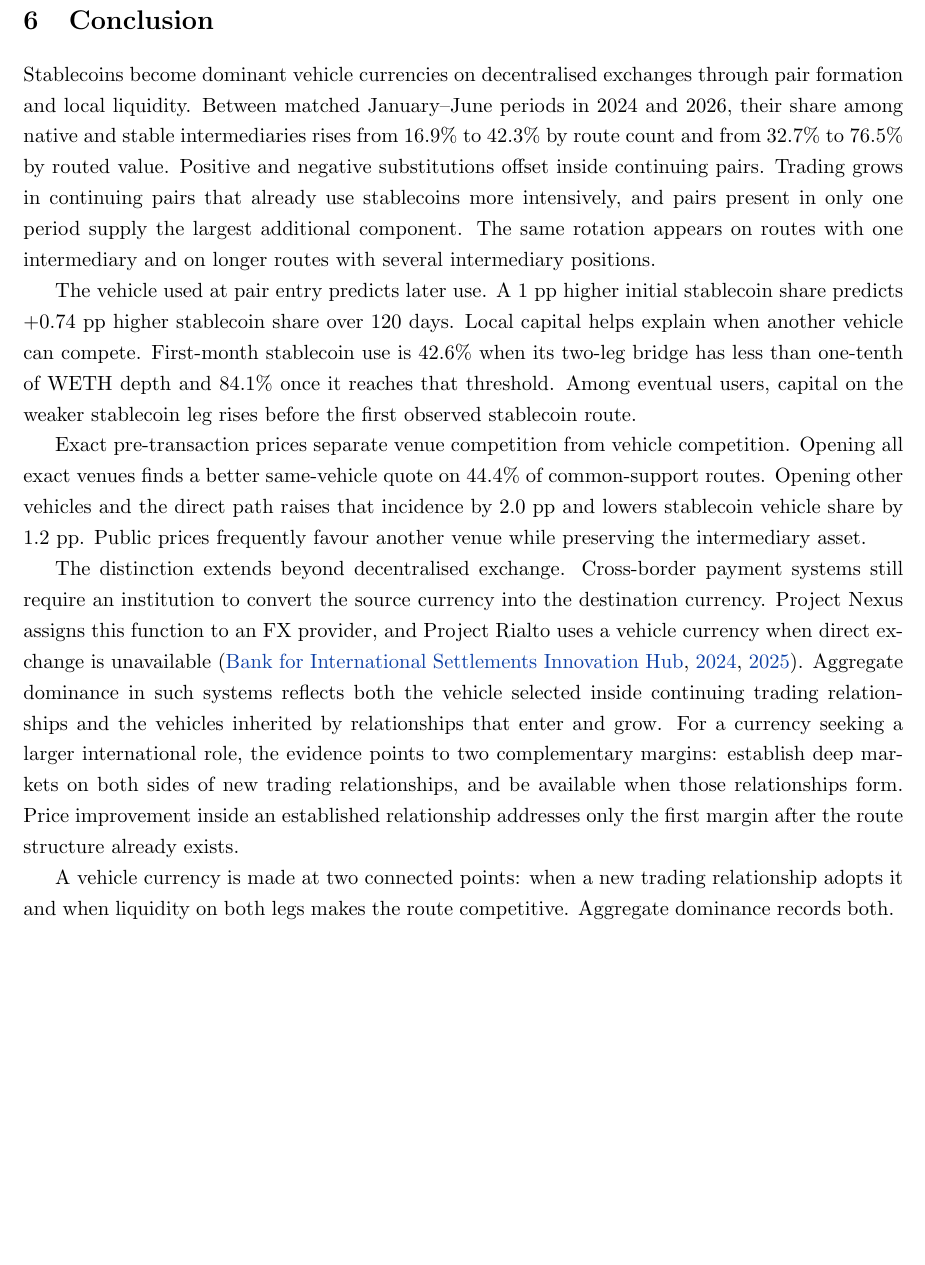
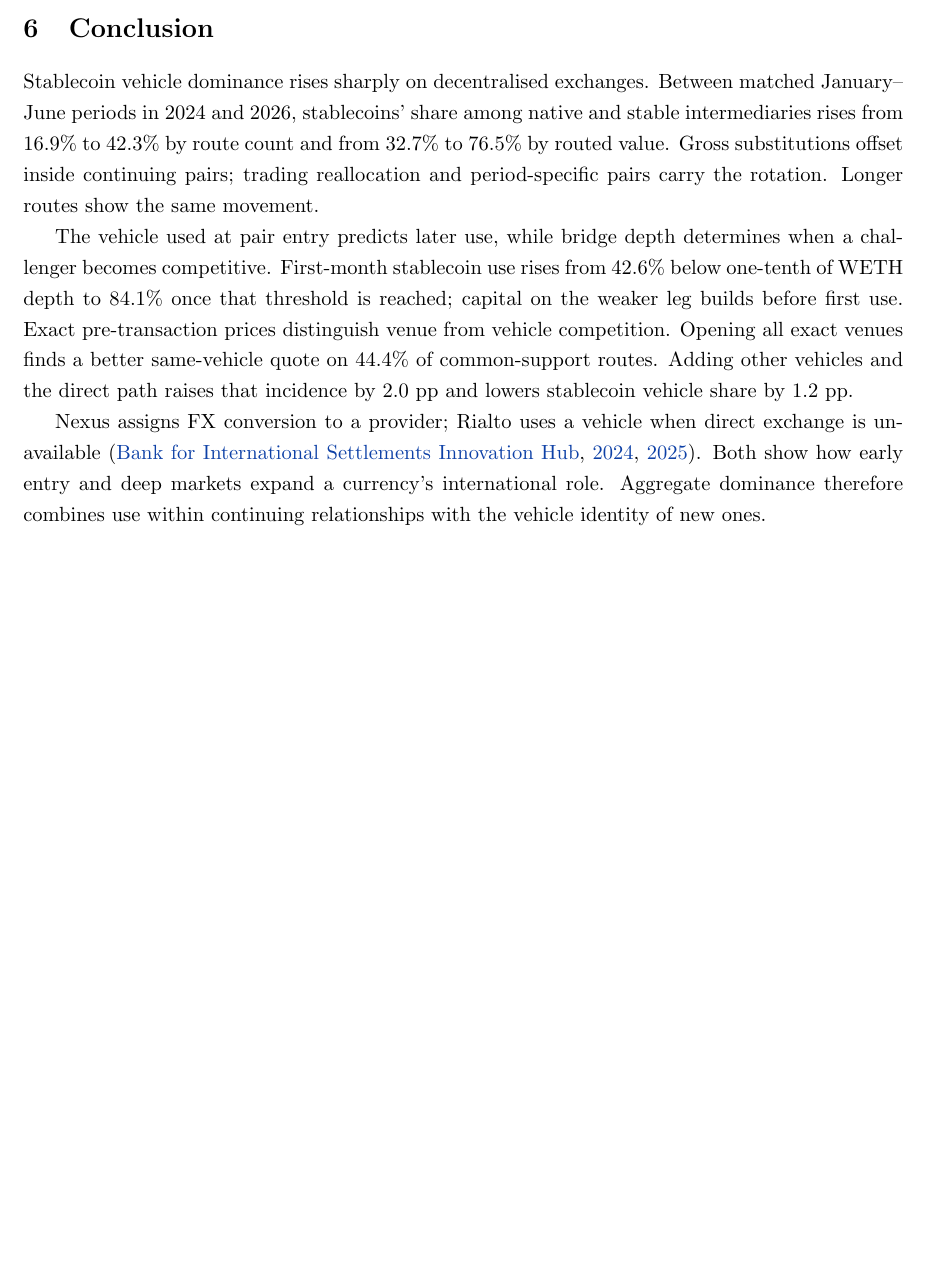
Before and after one commit to xujiahuayz/defi-vehicle-currencies, a LaTeX paper (paper/main.tex, which reads paper/sections/07-conclusion.tex): part of page 21 of 53 before the commit and part of page 20 of 52 after it, cut so that both start at the same text, the shorter picture padded with empty space. Compiled offline with pdfLaTeX.

Commit message:
Tighten conclusion around tested mechanisms

```diff
--- a/paper/sections/07-conclusion.tex
+++ b/paper/sections/07-conclusion.tex
@@ -2,12 +1,8 @@
 \section{Conclusion}
 \label{sec:conclusion}
 
-Stablecoins become dominant vehicle currencies on decentralised exchanges through pair formation and local liquidity. Between matched January--June periods in 2024 and 2026, their share among native and stable intermediaries rises from \StableCountBase{} to \StableCountEnd{} by route count and from \StableValueBase{} to \StableValueEnd{} by routed value. Positive and negative substitutions offset inside continuing pairs. Trading grows in continuing pairs that already use stablecoins more intensively, and pairs present in only one period supply the largest additional component. The same rotation appears on routes with one intermediary and on longer routes with several intermediary positions.
+Stablecoin vehicle dominance rises sharply on decentralised exchanges. Between matched January--June periods in 2024 and 2026, stablecoins' share among native and stable intermediaries rises from \StableCountBase{} to \StableCountEnd{} by route count and from \StableValueBase{} to \StableValueEnd{} by routed value. Gross substitutions offset inside continuing pairs; trading reallocation and period-specific pairs carry the rotation. Longer routes show the same movement.
 
-The vehicle used at pair entry predicts later use. A 1 pp higher initial stablecoin share predicts \FormationPathEntryShareOneTwentyCoef{} higher stablecoin share over 120 days. Local capital helps explain when another vehicle can compete. First-month stablecoin use is \BridgeTimingShallowMonthShare{} when its two-leg bridge has less than one-tenth of WETH depth and \BridgeTimingCompetitiveMonthShare{} once it reaches that threshold. Among eventual users, capital on the weaker stablecoin leg rises before the first observed stablecoin route.
+The vehicle used at pair entry predicts later use, while bridge depth determines when a challenger becomes competitive. First-month stablecoin use rises from \BridgeTimingShallowMonthShare{} below one-tenth of WETH depth to \BridgeTimingCompetitiveMonthShare{} once that threshold is reached; capital on the weaker leg builds before first use. Exact pre-transaction prices distinguish venue from vehicle competition. Opening all exact venues finds a better same-vehicle quote on \ExactFrontierSameVehicleShare{} of common-support routes. Adding other vehicles and the direct path raises that incidence by \ExactFrontierVehicleAddition{} and lowers stablecoin vehicle share by \ExactFrontierStableDecline{}.
 
-Exact pre-transaction prices separate venue competition from vehicle competition. Opening all exact venues finds a better same-vehicle quote on \ExactFrontierSameVehicleShare{} of common-support routes. Opening other vehicles and the direct path raises that incidence by \ExactFrontierVehicleAddition{} and lowers stablecoin vehicle share by \ExactFrontierStableDecline{}. Public prices frequently favour another venue while preserving the intermediary asset.
-
-The distinction extends beyond decentralised exchange. Cross-border payment systems still require an institution to convert the source currency into the destination currency. Project Nexus assigns this function to an FX provider, and Project Rialto uses a vehicle currency when direct exchange is unavailable \citep{BISNexusFX2024,BISRialto2025}. Aggregate dominance in such systems reflects both the vehicle selected inside continuing trading relationships and the vehicles inherited by relationships that enter and grow. For a currency seeking a larger international role, the evidence points to two complementary margins: establish deep markets on both sides of new trading relationships, and be available when those relationships form. Price improvement inside an established relationship addresses only the first margin after the route structure already exists.
-
-A vehicle currency is made at two connected points: when a new trading relationship adopts it and when liquidity on both legs makes the route competitive. Aggregate dominance records both.
+Nexus assigns FX conversion to a provider; Rialto uses a vehicle when direct exchange is unavailable \citep{BISNexusFX2024,BISRialto2025}. Both show how early entry and deep markets expand a currency's international role. Aggregate dominance therefore combines use within continuing relationships with the vehicle identity of new ones.
```
Also changed, not shown: paper/sections/07-conclusion.tex (1 more changed lines).
